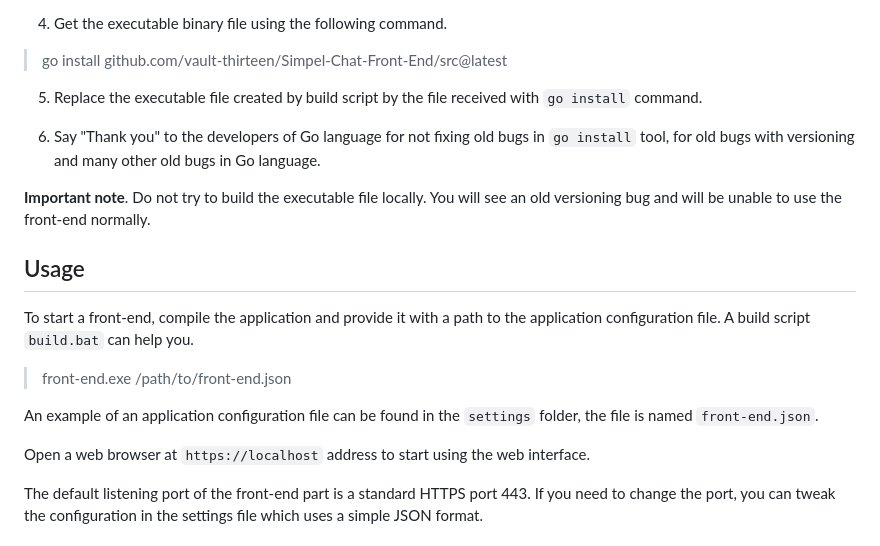
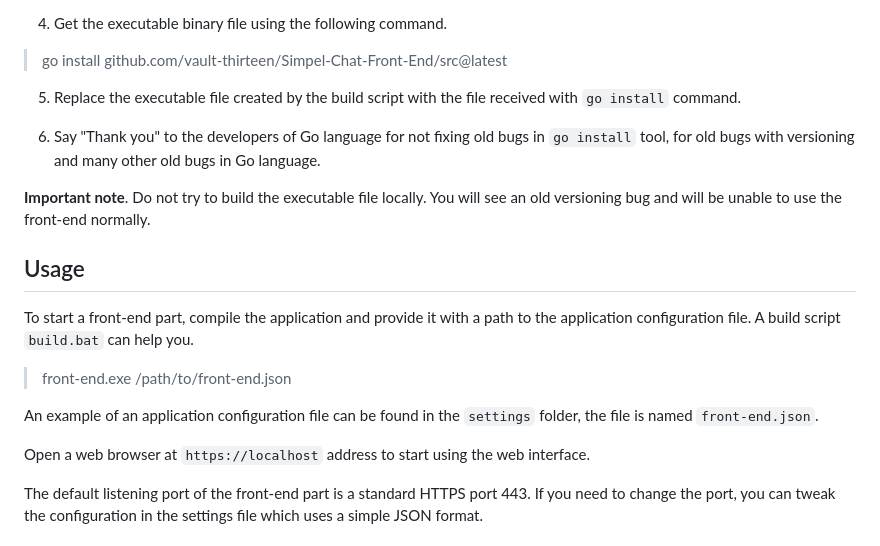
Before and after one commit to vault-thirteen/Simpel-Chat-Front-End, a Markdown page: ReadMe.md, the part around one of its changes. Drawn GitHub-style.

```diff
--- a/ReadMe.md
+++ b/ReadMe.md
@@ -62,8 +62,8 @@ folder.
 
 > go install github.com/vault-thirteen/Simpel-Chat-Front-End/src@latest
 
-5. Replace the executable file created by build script by the file received
-with `go install` command.
+5. Replace the executable file created by the build script with the file
+received with `go install` command.
 
 6. Say "Thank you" to the developers of Go language for not fixing old bugs in
 `go install` tool, for old bugs with versioning and many other old bugs in Go
@@ -74,15 +74,16 @@ see an old versioning bug and will be unable to use the front-end normally.
 
 ## Usage
 
-To start a front-end, compile the application and provide it with a path to the
-application configuration file. A build script `build.bat` can help you.
+To start a front-end part, compile the application and provide it with a path
+to the application configuration file. A build script `build.bat` can help you.
 
 > front-end.exe /path/to/front-end.json
 
 An example of an application configuration file can be found in the `settings`
 folder, the file is named `front-end.json`.
 
-Open a web browser at `https://localhost` address to start using the web interface.
+Open a web browser at `https://localhost` address to start using the web
+interface.
 
 The default listening port of the front-end part is a standard HTTPS port 443.
 If you need to change the port, you can tweak the configuration in the settings
```
Also changed, not shown: other parts of ReadMe.md (+3 -3 lines).
